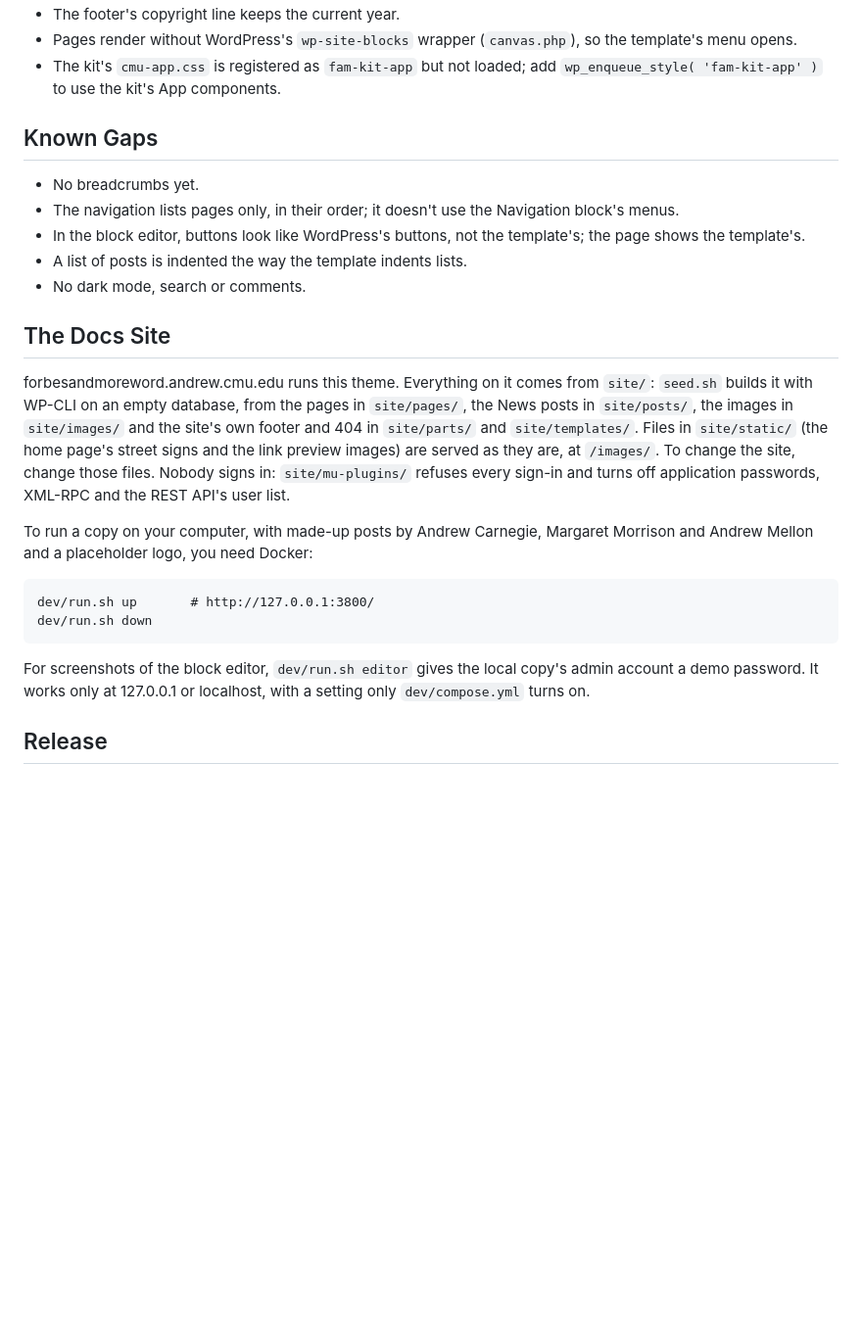
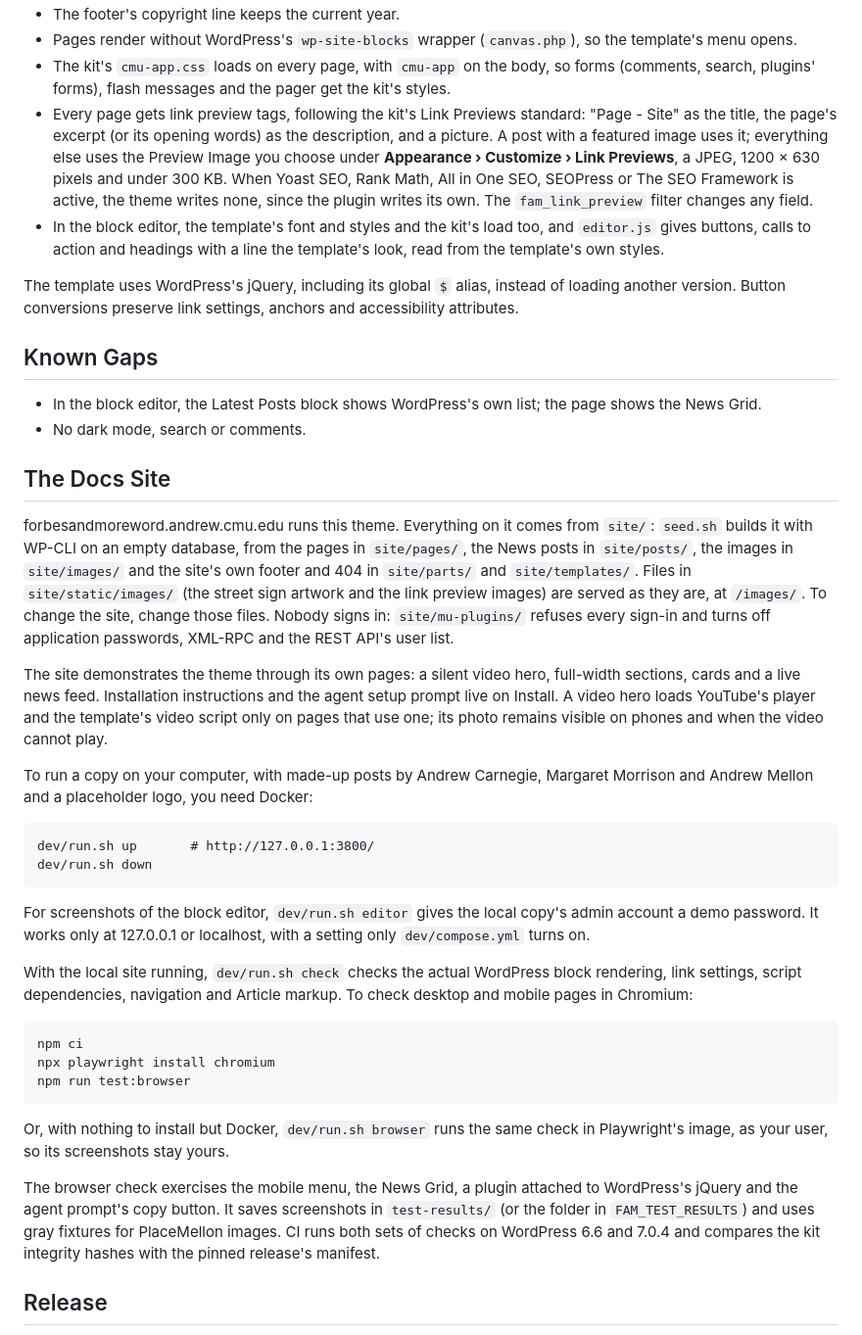
Before and after one commit to cmu-web/cmu-web-forbes-and-moreword, a Markdown page: README.md, the part around one of its changes. Shown at 98% size. Rendered like a GitHub page; blank space fills up the shorter version.

````diff
--- a/README.md
+++ b/README.md
@@ -59,17 +76,29 @@ template's markup:
 - The footer's copyright line keeps the current year.
 - Pages render without WordPress's `wp-site-blocks` wrapper (`canvas.php`),
   so the template's menu opens.
-- The kit's `cmu-app.css` is registered as `fam-kit-app` but not loaded;
-  add `wp_enqueue_style( 'fam-kit-app' )` to use the kit's App components.
+- The kit's `cmu-app.css` loads on every page, with `cmu-app` on the body,
+  so forms (comments, search, plugins' forms), flash messages and the pager
+  get the kit's styles.
+- Every page gets link preview tags, following the kit's Link Previews
+  standard: "Page - Site" as the title, the page's excerpt (or its opening
+  words) as the description, and a picture. A post with a featured image uses
+  it; everything else uses the Preview Image you choose under **Appearance ›
+  Customize › Link Previews**, a JPEG, 1200 × 630 pixels and under 300 KB.
+  When Yoast SEO, Rank Math, All in One SEO, SEOPress or The SEO Framework is
+  active, the theme writes none, since the plugin writes its own. The
+  `fam_link_preview` filter changes any field.
+- In the block editor, the template's font and styles and the kit's load
+  too, and `editor.js` gives buttons, calls to action and headings with a line
+  the template's look, read from the template's own styles.
+
+The template uses WordPress's jQuery, including its global `$` alias, instead
+of loading another version. Button conversions preserve link settings,
+anchors and accessibility attributes.
 
 ## Known Gaps
 
-- No breadcrumbs yet.
-- The navigation lists pages only, in their order; it doesn't use the
-  Navigation block's menus.
-- In the block editor, buttons look like WordPress's buttons, not the
-  template's; the page shows the template's.
-- A list of posts is indented the way the template indents lists.
+- In the block editor, the Latest Posts block shows WordPress's own list;
+  the page shows the News Grid.
 - No dark mode, search or comments.
 
 ## The Docs Site
@@ -78,10 +107,16 @@ forbesandmoreword.andrew.cmu.edu runs this theme. Everything on it comes
 from `site/`: `seed.sh` builds it with WP-CLI on an empty database, from
 the pages in `site/pages/`, the News posts in `site/posts/`, the images in
 `site/images/` and the site's own footer and 404 in `site/parts/` and
-`site/templates/`. Files in `site/static/` (the home page's street signs and
+`site/templates/`. Files in `site/static/images/` (the street sign artwork and
 the link preview images) are served as they are, at `/images/`. To change the site, change those files. Nobody
 signs in: `site/mu-plugins/` refuses every sign-in and turns off
 application passwords, XML-RPC and the REST API's user list.
+
+The site demonstrates the theme through its own pages: a silent video hero,
+full-width sections, cards and a live news feed. Installation instructions
+and the agent setup prompt live on Install. A video hero loads YouTube's
+player and the template's video script only on pages that use one; its
+photo remains visible on phones and when the video cannot play.
 
 To run a copy on your computer, with made-up posts by Andrew Carnegie,
 Margaret Morrison and Andrew Mellon and a placeholder logo, you need Docker:
@@ -92,6 +127,26 @@ Margaret Morrison and Andrew Mellon and a placeholder logo, you need Docker:
 For screenshots of the block editor, `dev/run.sh editor` gives the local
 copy's admin account a demo password. It works only at 127.0.0.1 or
 localhost, with a setting only `dev/compose.yml` turns on.
+
+With the local site running, `dev/run.sh check` checks the actual WordPress
+block rendering, link settings, script dependencies, navigation and Article
+markup. To check desktop and mobile pages in Chromium:
+
+```sh
+npm ci
+npx playwright install chromium
+npm run test:browser
+```
+
+Or, with nothing to install but Docker, `dev/run.sh browser` runs the same
+check in Playwright's image, as your user, so its screenshots stay yours.
+
+The browser check exercises the mobile menu, the News Grid, a plugin attached
+to WordPress's jQuery and the agent prompt's copy button. It saves screenshots
+in `test-results/` (or the folder in `FAM_TEST_RESULTS`) and uses gray
+fixtures for PlaceMellon images. CI runs both
+sets of checks on WordPress 6.6 and 7.0.4 and compares the kit integrity hashes
+with the pinned release's manifest.
 
 ## Release
 
````
Also changed, not shown: other parts of README.md (+32 -15 lines), KILT-GAPS.md (+11 -12 lines), images/editor.jpg, images/home.jpg, 16 other files.
